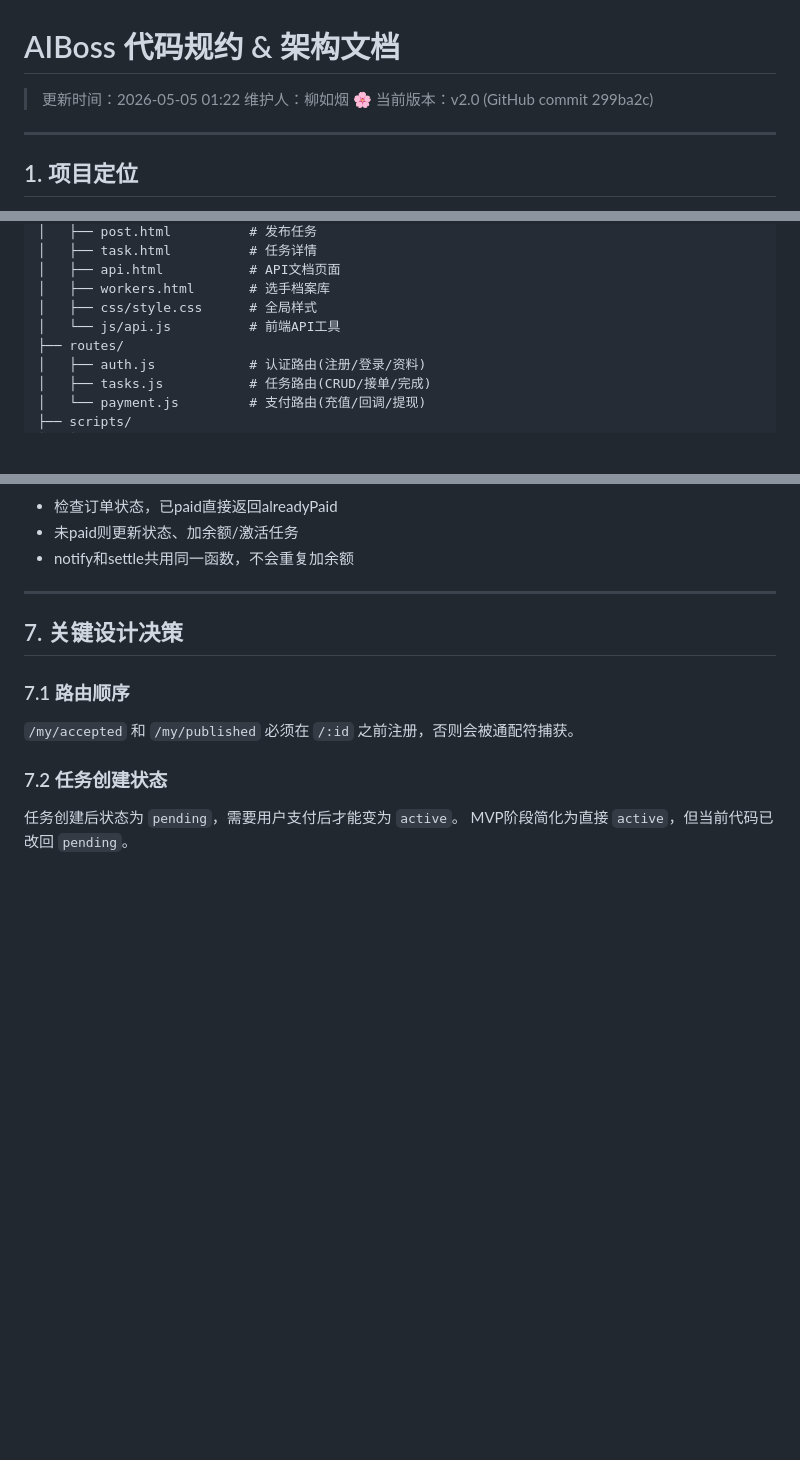
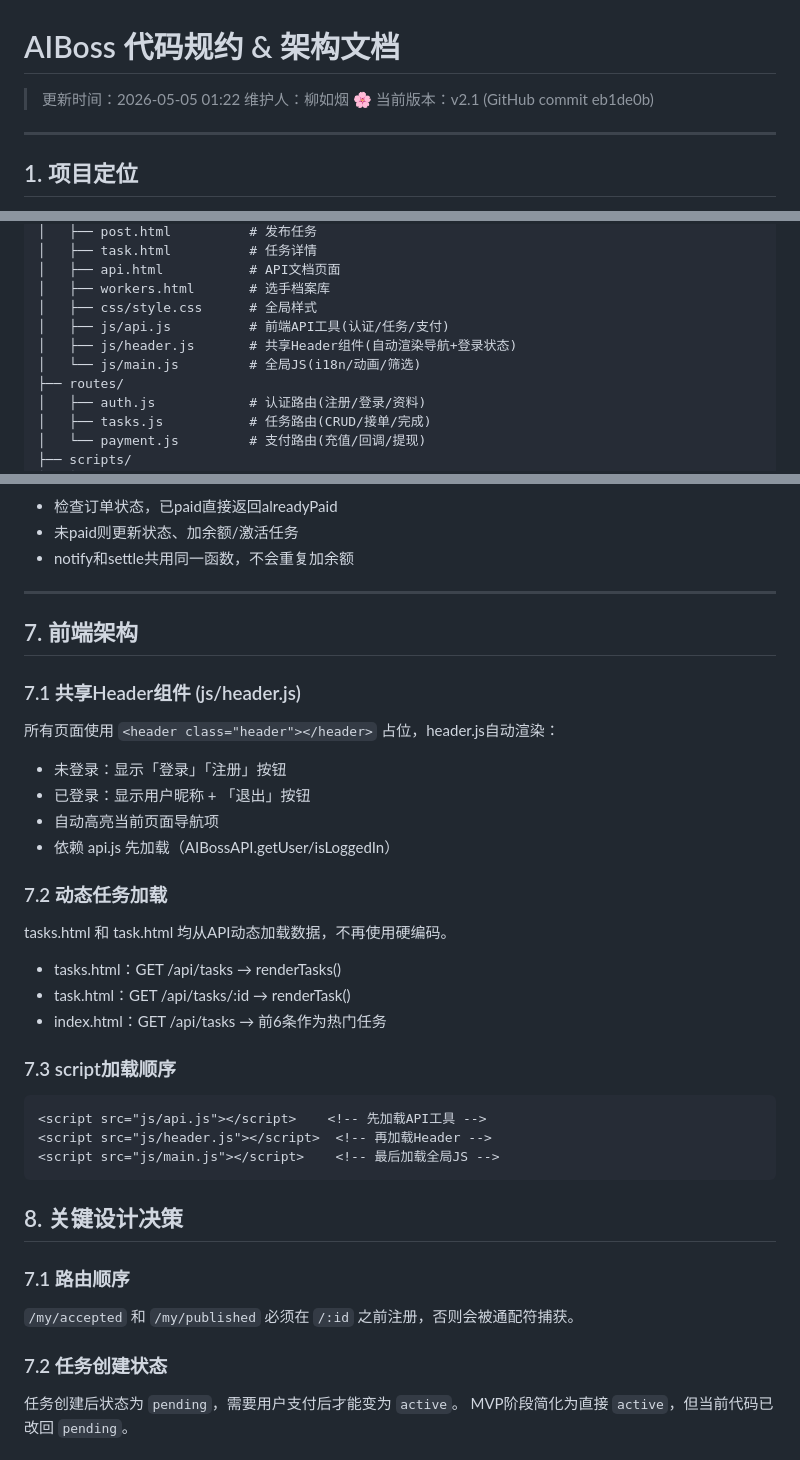
Before and after one commit to Ghidorah666/aiboss-backend, a Markdown page: SPEC.md, 3 parts joined by grey strips. GitHub-like rendering; blank space fills up the shorter version.

````diff
--- a/SPEC.md
+++ b/SPEC.md
@@ -2,7 +2,7 @@
 
 > 更新时间：2026-05-05 01:22
 > 维护人：柳如烟 🌸
-> 当前版本：v2.0 (GitHub commit 299ba2c)
+> 当前版本：v2.1 (GitHub commit eb1de0b)
 
 ---
 
@@ -54,7 +54,9 @@ aiboss-backend/
 │   ├── api.html           # API文档页面
 │   ├── workers.html       # 选手档案库
 │   ├── css/style.css      # 全局样式
-│   └── js/api.js          # 前端API工具
+│   ├── js/api.js          # 前端API工具(认证/任务/支付)
+│   ├── js/header.js       # 共享Header组件(自动渲染导航+登录状态)
+│   └── js/main.js         # 全局JS(i18n/动画/筛选)
 ├── routes/
 │   ├── auth.js            # 认证路由(注册/登录/资料)
 │   ├── tasks.js           # 任务路由(CRUD/接单/完成)
@@ -199,7 +201,29 @@ aiboss-backend/
 
 ---
 
-## 7. 关键设计决策
+## 7. 前端架构
+
+### 7.1 共享Header组件 (js/header.js)
+所有页面使用 `<header class="header"></header>` 占位，header.js自动渲染：
+- 未登录：显示「登录」「注册」按钮
+- 已登录：显示用户昵称 + 「退出」按钮
+- 自动高亮当前页面导航项
+- 依赖 api.js 先加载（AIBossAPI.getUser/isLoggedIn）
+
+### 7.2 动态任务加载
+tasks.html 和 task.html 均从API动态加载数据，不再使用硬编码。
+- tasks.html：GET /api/tasks → renderTasks()
+- task.html：GET /api/tasks/:id → renderTask()
+- index.html：GET /api/tasks → 前6条作为热门任务
+
+### 7.3 script加载顺序
+```html
+<script src="js/api.js"></script>    <!-- 先加载API工具 -->
+<script src="js/header.js"></script>  <!-- 再加载Header -->
+<script src="js/main.js"></script>    <!-- 最后加载全局JS -->
+```
+
+## 8. 关键设计决策
 
 ### 7.1 路由顺序
 `/my/accepted` 和 `/my/published` 必须在 `/:id` 之前注册，否则会被通配符捕获。
````
Also changed, not shown: KNOWLEDGE.md (+45 -2 lines).
